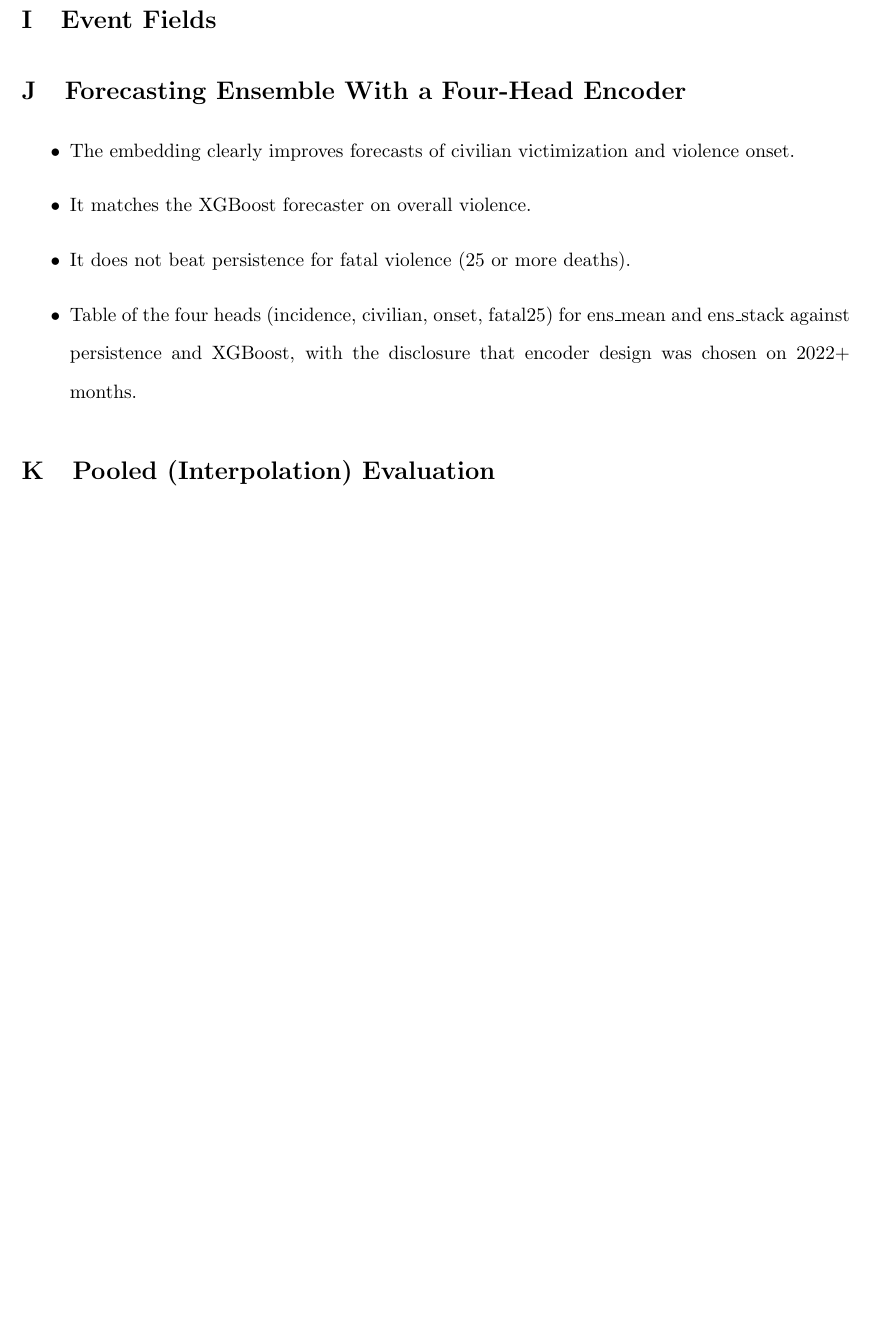
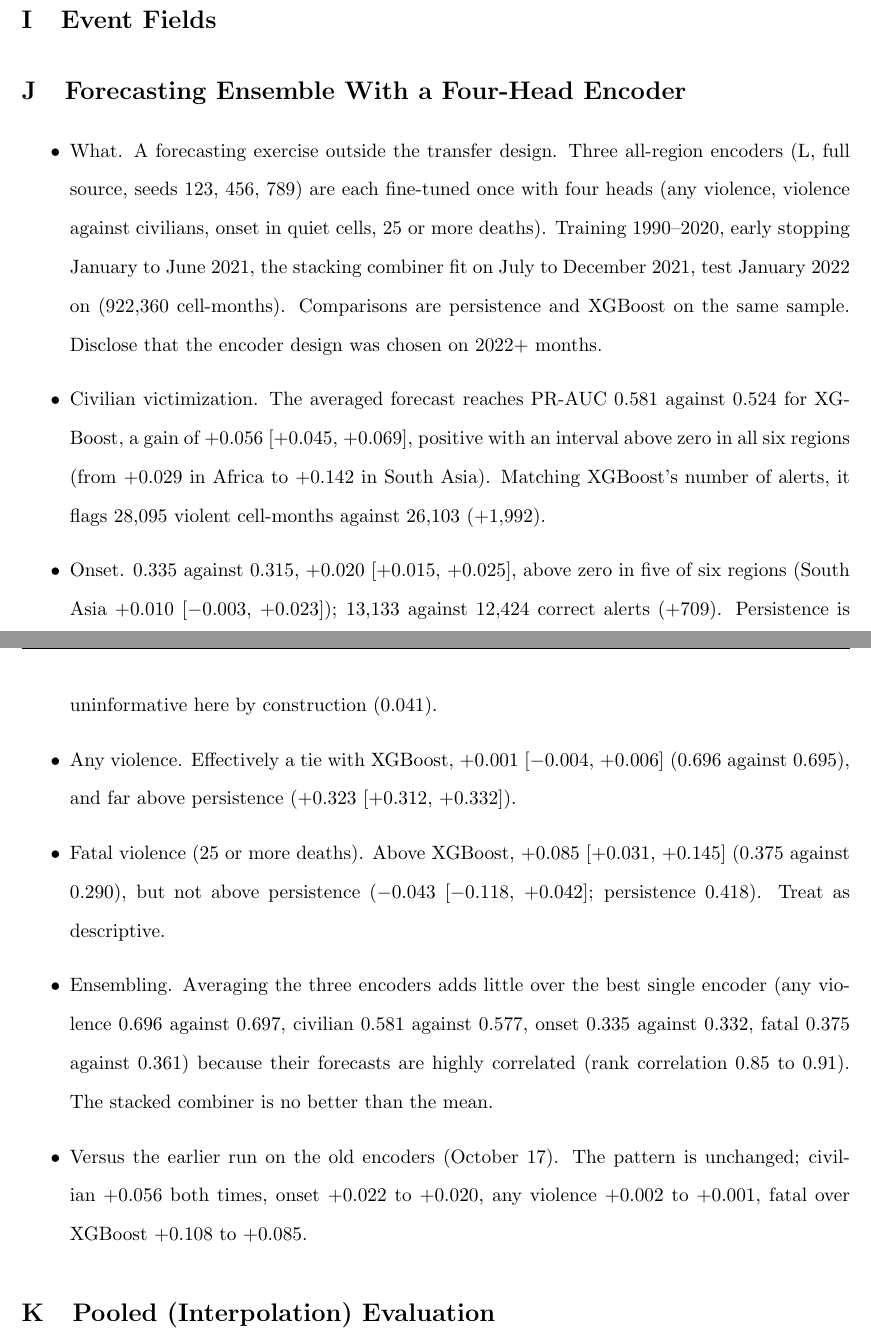
Before and after one commit to jfedgerton/transformer_geographic_violence, a LaTeX paper (manuscript/main.tex): part of page 51 of 58 before the commit and two parts of pages 51 and 52 of 59 after it, the two joined at a grey line, cut so that both start at the same text, the shorter picture padded with empty space. Compiled offline with pdfLaTeX.

```diff
--- a/manuscript/main.tex
+++ b/manuscript/main.tex
@@ -884,11 +884,16 @@
 \label{app:forecast_ensemble}
 \label{app:ensemble} % ADDED 2026-10-20 by Claude: the Discussion cites app:ensemble
 % ADDED 2026-10-20 by Claude: claims in the Discussion this section must support
+% BULLET NOTES 2026-11-09 by Claude (rerun on the full-source all-region L encoders, seeds 123/456/789), for Jared to write prose from.
+% Source: outputs/ens_fullsrc/scores_mt_{target}_pilot_s123-456-789.csv, boot_mt_pilot_s123-456-789.csv (5x5-degree block bootstrap, B 1000), alerts_mt_pilot_s123-456-789.csv. Committed cebea5e.
 \begin{itemize}
-\item The embedding clearly improves forecasts of civilian victimization and violence onset.
-\item It matches the XGBoost forecaster on overall violence.
-\item It does not beat persistence for fatal violence (25 or more deaths).
-\item Table of the four heads (incidence, civilian, onset, fatal25) for ens\_mean and ens\_stack against persistence and XGBoost, with the disclosure that encoder design was chosen on 2022+ months.
+\item What. A forecasting exercise outside the transfer design. Three all-region encoders (L, full source, seeds 123, 456, 789) are each fine-tuned once with four heads (any violence, violence against civilians, onset in quiet cells, 25 or more deaths). Training 1990--2020, early stopping January to June 2021, the stacking combiner fit on July to December 2021, test January 2022 on (922,360 cell-months). Comparisons are persistence and XGBoost on the same sample. Disclose that the encoder design was chosen on 2022+ months.
+\item Civilian victimization. The averaged forecast reaches PR-AUC 0.581 against 0.524 for XGBoost, a gain of +0.056 [+0.045, +0.069], positive with an interval above zero in all six regions (from +0.029 in Africa to +0.142 in South Asia). Matching XGBoost's number of alerts, it flags 28,095 violent cell-months against 26,103 (+1,992).
+\item Onset. 0.335 against 0.315, +0.020 [+0.015, +0.025], above zero in five of six regions (South Asia +0.010 [$-$0.003, +0.023]); 13,133 against 12,424 correct alerts (+709). Persistence is uninformative here by construction (0.041).
+\item Any violence. Effectively a tie with XGBoost, +0.001 [$-$0.004, +0.006] (0.696 against 0.695), and far above persistence (+0.323 [+0.312, +0.332]).
+\item Fatal violence (25 or more deaths). Above XGBoost, +0.085 [+0.031, +0.145] (0.375 against 0.290), but not above persistence ($-$0.043 [$-$0.118, +0.042]; persistence 0.418). Treat as descriptive.
+\item Ensembling. Averaging the three encoders adds little over the best single encoder (any violence 0.696 against 0.697, civilian 0.581 against 0.577, onset 0.335 against 0.332, fatal 0.375 against 0.361) because their forecasts are highly correlated (rank correlation 0.85 to 0.91). The stacked combiner is no better than the mean.
+\item Versus the earlier run on the old encoders (October 17). The pattern is unchanged; civilian +0.056 both times, onset +0.022 to +0.020, any violence +0.002 to +0.001, fatal over XGBoost +0.108 to +0.085.
 \end{itemize}
 % TODO (Jared): forecasting with the pretrained encoding (not the LORO transfer design). Five all-region encoders (seeds 123, 456, 789, 101112, 131415) fine-tuned once each with four heads (incidence, civilian, onset, fatal25); train 1990-2020, stop 2021-01..06, stack 2021-07..12, test 2022-01 on; combiners ens_mean and ens_stack vs persistence and XGBoost. Results: outputs/ens/scores_mt_{target}.csv (jobs 56515866-71, running 2026-10-17). Disclose that encoder design was chosen on 2022+ months.
 
```
Also changed, not shown: manuscript/tables/table2_pretrained_1pct.tex (+1 -1 lines), manuscript/main.tex (2 more changed lines).
